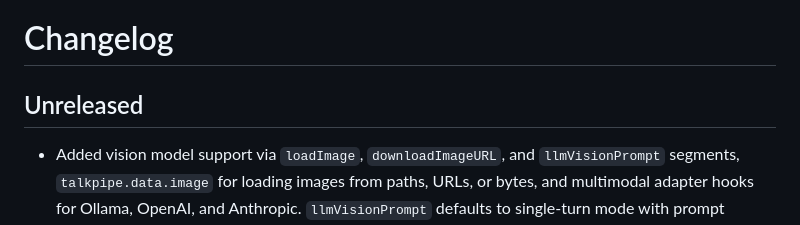
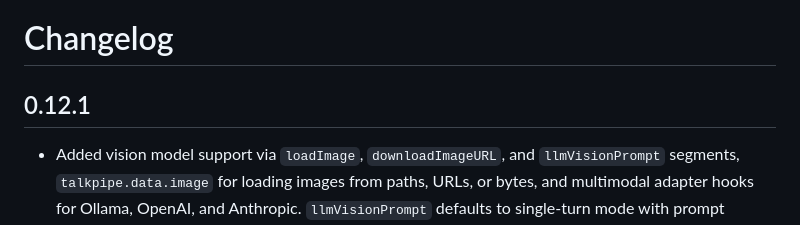
Before and after one commit to sandialabs/talkpipe, a Markdown page: CHANGELOG.md, the part around the change. Rendered like a GitHub page.

Commit message:
Updated changelog

```diff
--- a/CHANGELOG.md
+++ b/CHANGELOG.md
@@ -1,6 +1,6 @@
 # Changelog
 
-## Unreleased
+## 0.12.1
 - Added vision model support via `loadImage`, `downloadImageURL`, and `llmVisionPrompt`
   segments, `talkpipe.data.image` for loading images from paths, URLs, or bytes, and
   multimodal adapter hooks for Ollama, OpenAI, and Anthropic. `llmVisionPrompt` defaults
```
